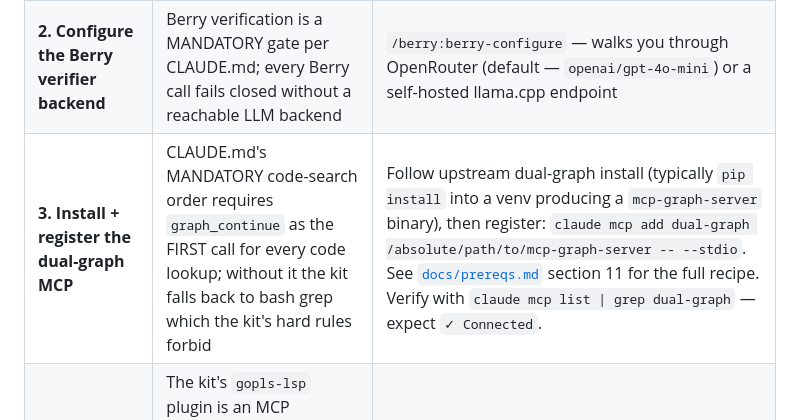
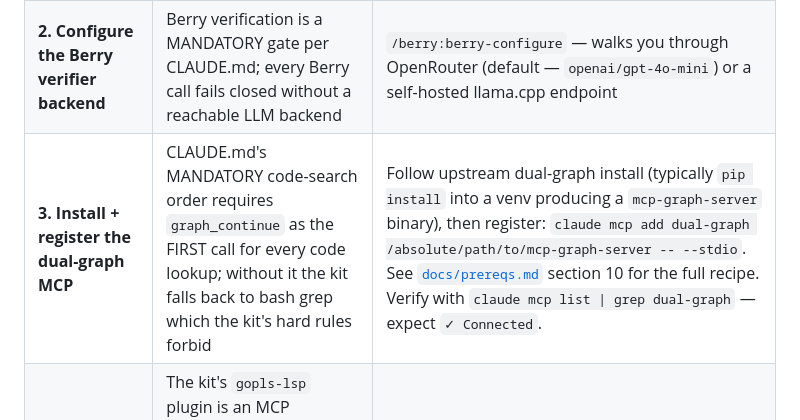
Before and after one commit to dthanos-datastealth/claude-code-kit, a Markdown page: README.md, the part around the change. GitHub-like rendering.

```diff
--- a/README.md
+++ b/README.md
@@ -377,7 +377,7 @@ responsibility. See [`docs/philosophy.md`](docs/philosophy.md).
 |---|---|---|
 | **1. Restart Claude Code** | New plugins/skills register at session start | `Cmd-Q` then relaunch, or `/exit` then `claude` |
 | **2. Configure the Berry verifier backend** | Berry verification is a MANDATORY gate per CLAUDE.md; every Berry call fails closed without a reachable LLM backend | `/berry:berry-configure` — walks you through OpenRouter (default — `openai/gpt-4o-mini`) or a self-hosted llama.cpp endpoint |
-| **3. Install + register the dual-graph MCP** | CLAUDE.md's MANDATORY code-search order requires `graph_continue` as the FIRST call for every code lookup; without it the kit falls back to bash grep which the kit's hard rules forbid | Follow upstream dual-graph install (typically `pip install` into a venv producing a `mcp-graph-server` binary), then register: `claude mcp add dual-graph /absolute/path/to/mcp-graph-server -- --stdio`. See [`docs/prereqs.md`](docs/prereqs.md) section 11 for the full recipe. Verify with `claude mcp list \| grep dual-graph` — expect `✓ Connected`. |
+| **3. Install + register the dual-graph MCP** | CLAUDE.md's MANDATORY code-search order requires `graph_continue` as the FIRST call for every code lookup; without it the kit falls back to bash grep which the kit's hard rules forbid | Follow upstream dual-graph install (typically `pip install` into a venv producing a `mcp-graph-server` binary), then register: `claude mcp add dual-graph /absolute/path/to/mcp-graph-server -- --stdio`. See [`docs/prereqs.md`](docs/prereqs.md) section 10 for the full recipe. Verify with `claude mcp list \| grep dual-graph` — expect `✓ Connected`. |
 | **4a. Install the Go LSP binary (`gopls`)** | The kit's `gopls-lsp` plugin is an MCP wrapper; it does not auto-install the language server. Without `gopls` on `$PATH`, the Go LSP integration loads but every call falls through | `go install golang.org/x/tools/gopls@latest` (Go must be installed; see [`docs/prereqs.md`](docs/prereqs.md) section 7). Ensure `$(go env GOPATH)/bin` is on `$PATH`. |
 | **4b. Install the TypeScript LSP binaries** | Same reason as 4a — `typescript-lsp` is a plugin wrapper; the actual language server is a separate npm package | `npm install -g typescript typescript-language-server` (Node 18+; see [`docs/prereqs.md`](docs/prereqs.md) section 8). |
 | **4c. Install the Java LSP binary (`jdtls`) + JDK 21+** | Same reason as 4a — `jdtls-lsp` is a plugin wrapper; the underlying Eclipse JDT.LS server requires Java 21+ at runtime | macOS: `brew install jdtls` (Homebrew pulls a current JDK as a dependency; pin with `brew install openjdk@21 jdtls` only if you need that specific JDK on PATH). Linux: install OpenJDK 21+ via your package manager + download `jdtls` from the [official release page](https://download.eclipse.org/jdtls/snapshots/?d). See [`docs/prereqs.md`](docs/prereqs.md) section 9. |
```
Also changed, not shown: docs/prereqs.md (+10 -8 lines).
